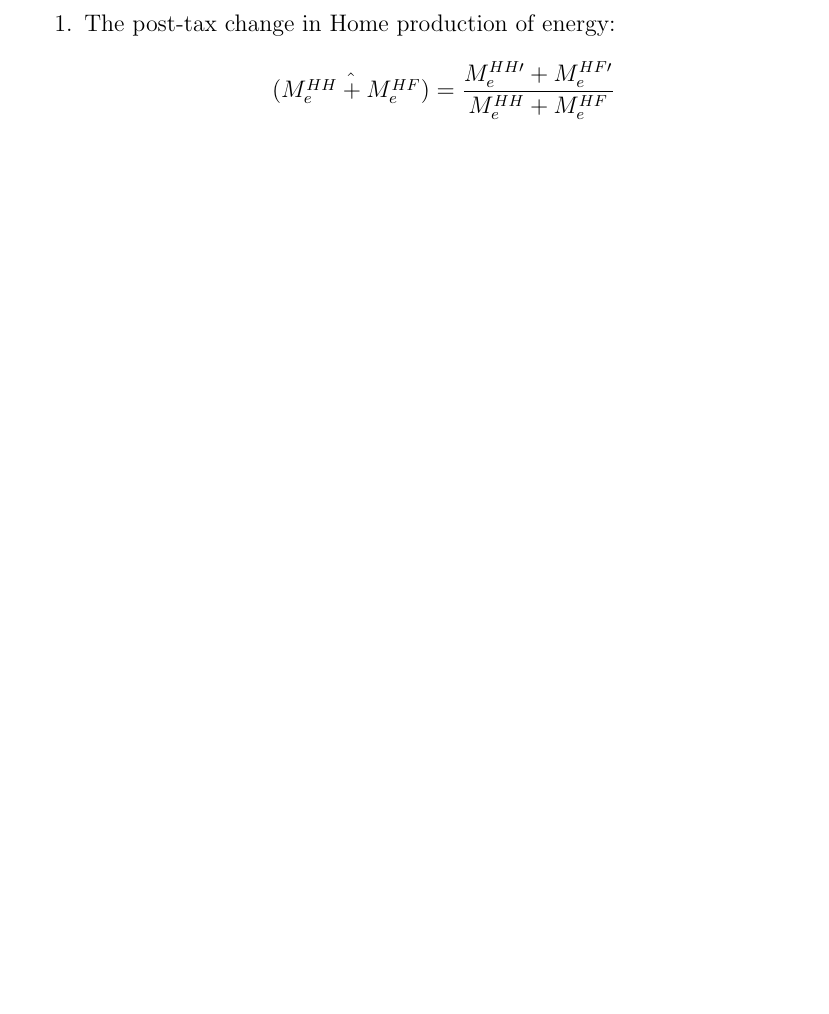
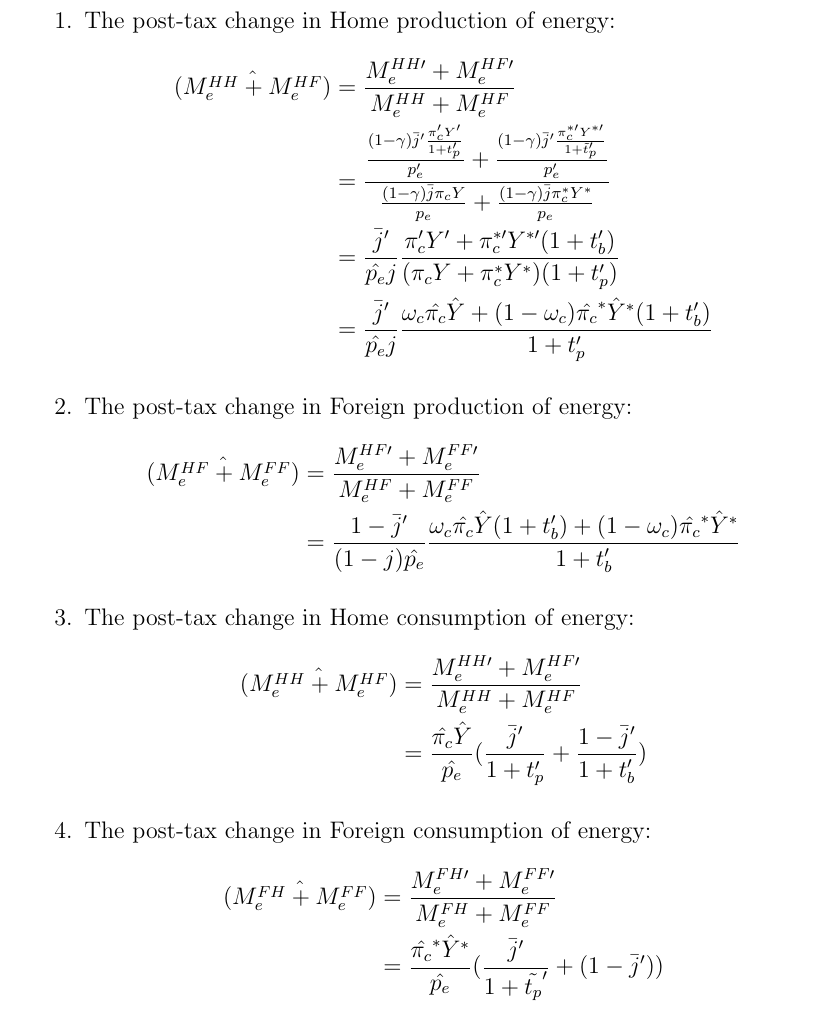
Before and after one commit to mcwang1/carbon-taxes, a LaTeX paper (Notes on Carbon Taxes.tex): part of page 5 of 5 before the commit and part of page 6 of 6 after it, cut so that both start at the same text, the shorter picture padded with empty space. Compiled offline with pdfLaTeX.

Commit message:
added carbon accounting

```diff
--- a/Notes on Carbon Taxes.tex
+++ b/Notes on Carbon Taxes.tex
@@ -267,8 +267,28 @@ From these expressions, we can derive:
 \begin{enumerate}
 \item The post-tax change in Home production of energy:
 \begin{align*}
-(\hat{M_e^{HH}+M_e^{HF}}) = \frac{M_e^{HH\prime}+M_e^{HF\prime}}{M_e^{HH}+M_e^{HF}}
+(\hat{M_e^{HH}+M_e^{HF}}) &= \frac{M_e^{HH\prime}+M_e^{HF\prime}}{M_e^{HH}+M_e^{HF}}\\
+&= \frac{\frac{(1-\gamma) \bar{j}^{\prime
+} \frac{\pi _{c}^{\prime }Y^{\prime }}{1+t_{p}^{\prime }}}{p_e^\prime} + \frac{(1-\gamma) \bar{j}^{\prime
+} \frac{\pi _{c}^{\ast \prime }Y^{\ast \prime }}{1+\tilde{t}_{p}^{\prime
+}}}{p_e^\prime}}{\frac{(1-\gamma) \bar{j} \pi_{c}Y}{p_e} + \frac{(1-\gamma) \bar{j} \pi _c^\ast Y^\ast}{p_e}}\\
+&= \frac{\bar{j}^\prime}{\hat{p_e} j} \frac{\pi_c^\prime Y^\prime + \pi_c^{\ast \prime} Y^{\ast \prime}(1+t_b^\prime)}{(\pi_c Y + \pi_c^\ast Y^\ast)(1+t_p^\prime)}\\
+&= \frac{\bar{j}^\prime}{\hat{p_e} j} \frac{\omega_c \hat{\pi_c} \hat{Y} + (1-\omega_c)\hat{\pi_c}^\ast \hat{Y}^\ast (1+t_b^\prime)}{1+t_p^\prime}
+\end{align*}
+\item The post-tax change in Foreign production of energy:
+\begin{align*}
+(\hat{M_e^{HF}+M_e^{FF}}) &= \frac{M_e^{HF\prime}+M_e^{FF\prime}}{M_e^{HF}+M_e^{FF}}\\
+&= \frac{1-\bar{j}^\prime}{(1-j)\hat{p_e}} \frac{\omega_c \hat{\pi_c} \hat{Y}(1+t_b^\prime) + (1-\omega_c)\hat{\pi_c}^\ast \hat{Y}^\ast }{1+t_b^\prime}
+\end{align*}
+\item The post-tax change in Home consumption of energy:
+\begin{align*}
+(\hat{M_e^{HH}+M_e^{HF}}) &= \frac{M_e^{HH\prime}+M_e^{HF\prime}}{M_e^{HH}+M_e^{HF}}\\
+&= \frac{\hat{\pi_c}\hat{Y}}{\hat{p_e}}(\frac{\bar{j}^\prime}{1+t_p^\prime} + \frac{1-\bar{j}^\prime}{1+t_b^\prime})
+\end{align*}
+\item The post-tax change in Foreign consumption of energy:
+\begin{align*}
+(\hat{M_e^{FH}+M_e^{FF}}) &= \frac{M_e^{FH\prime}+M_e^{FF\prime}}{M_e^{FH}+M_e^{FF}}\\
+&= \frac{\hat{\pi_c}^\ast \hat{Y}^\ast}{\hat{p_e}}(\frac{\bar{j}^\prime}{1+\tilde{t_p}^\prime} + (1-\bar{j}^\prime))
 \end{align*}
 \end{enumerate}
-
 \end{document}
```
Also changed, not shown: Notes on Carbon Taxes.pdf, 3 other files.
